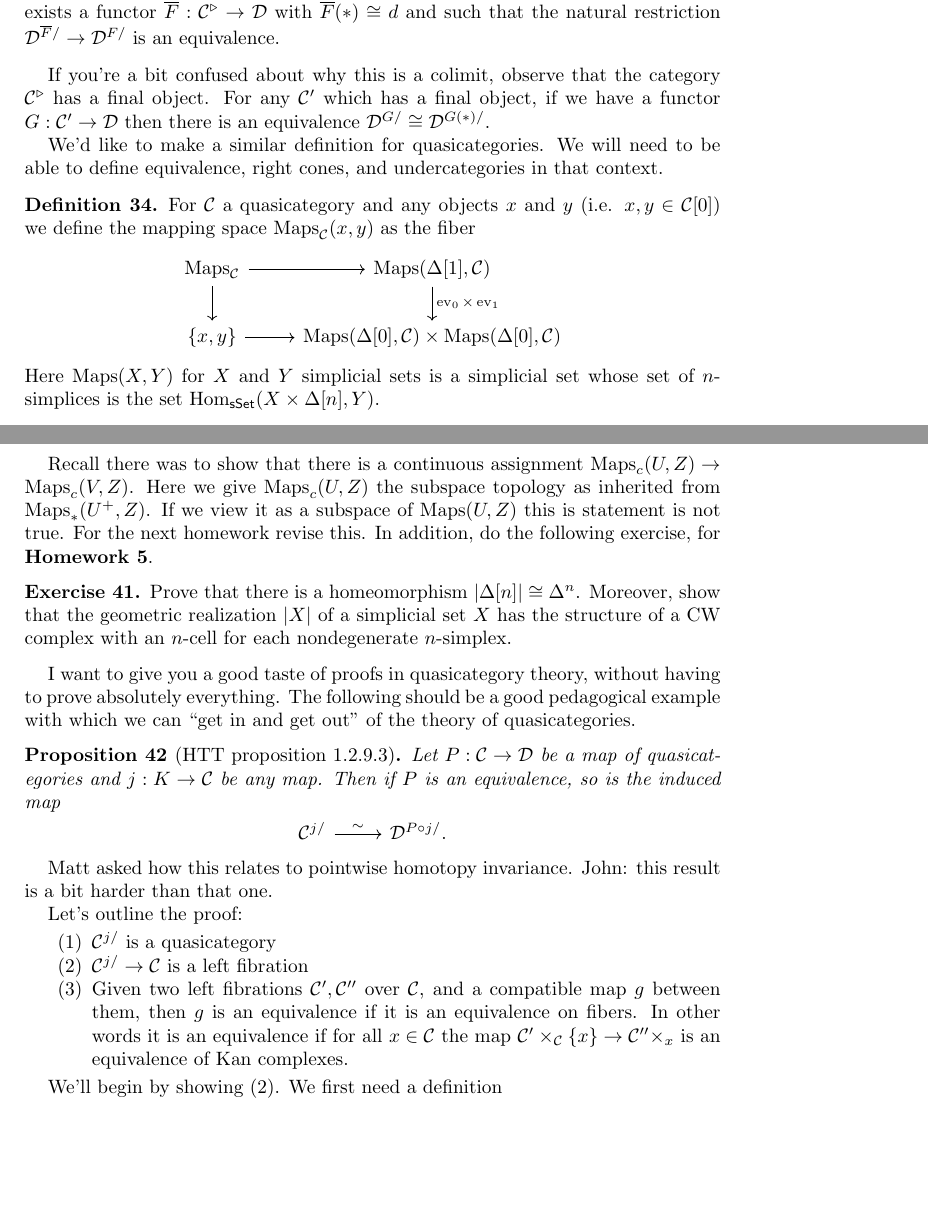
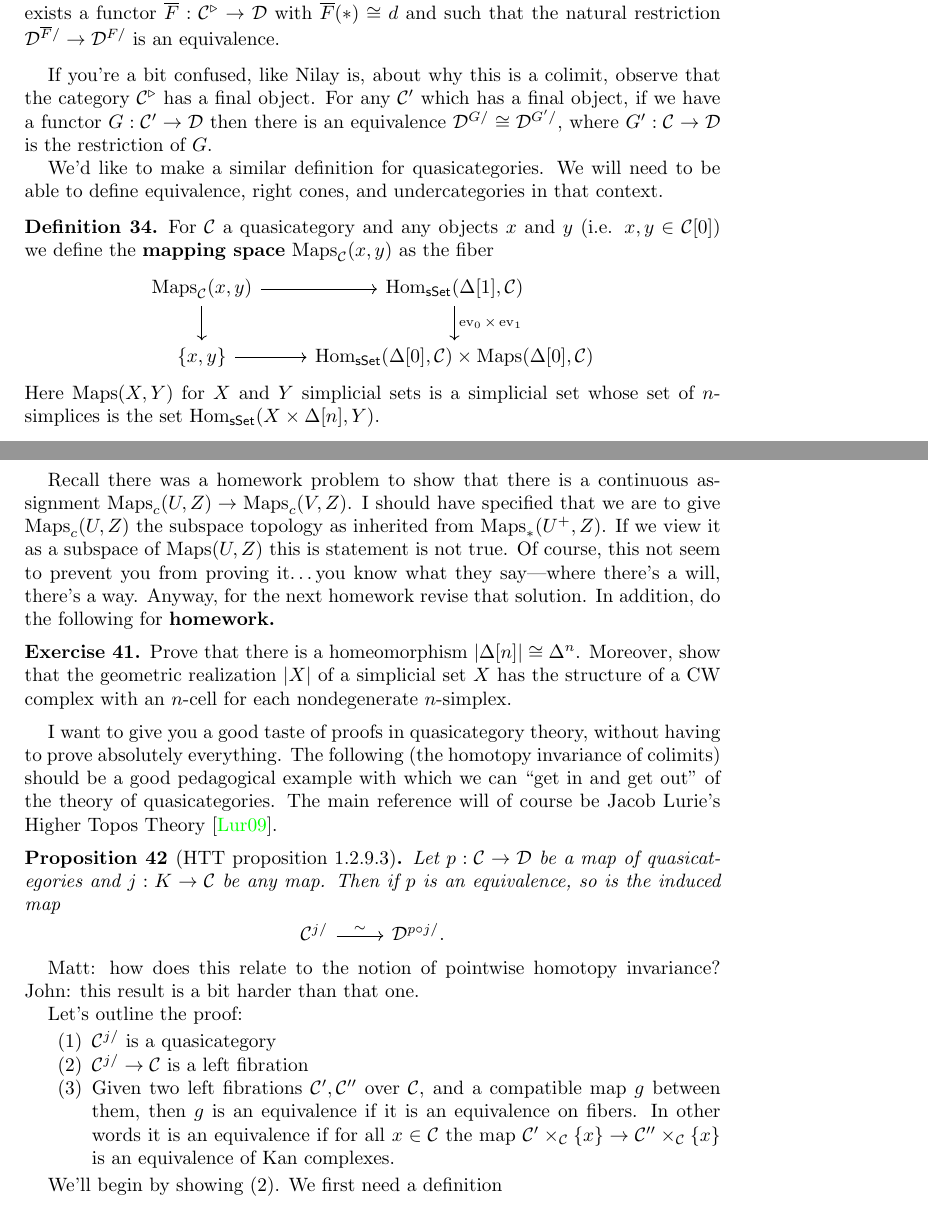
Before and after one commit to nilaykumar/factorization_homology, a LaTeX paper (factorization_homology.tex): two parts of pages 25 and 28 of 30 before the commit and two parts of pages 25 and 28 of 31 after it, joined at a grey line, cut so that both start at the same text, the shorter picture padded with empty space. Compiled offline with pdfLaTeX.

Commit message:
minor edits

```diff
--- a/factorization_homology.tex
+++ b/factorization_homology.tex
@@ -32,6 +32,7 @@
 \newcommand{\Disk}{\mathscr{D}\mathsf{isk}_n}
 \newcommand{\Diskf}{\mathscr{D}\mathsf{isk}_n^\text{fr}}
 \newcommand{\Diskr}{\mathscr{D}\mathsf{isk}_n^\text{rect}}
+\newcommand{\Diskir}{\mathscr{D}\mathsf{isk}_\infty^\text{rect}}
 
 \title{Factorization Homology}
 \author{John Francis}
@@ -1297,22 +1298,23 @@ With these definitions we can now define colimits.
     $\mathcal{D}^{\overline F/} \to \mathcal{D}^{F/}$ is an equivalence.
 \end{definition}
 
-If you're a bit confused about why this is a colimit, observe that the category
+If you're a bit confused, like Nilay is, about why this is a colimit, observe that the category
 $\mathcal{C}^\triangleright$ has a final object.
 For any $\mathcal{C}'$ which has a final object, if we have a functor
 $G:\mathcal{C}'\to \mathcal{D}$ then there is an equivalence
-$\mathcal{D}^{G/}\cong \mathcal{D}^{G(*)/}$.
+$\mathcal{D}^{G/}\cong \mathcal{D}^{G'/}$, where $G':\mathcal{C}\to \mathcal{D}$
+is the restriction of $G$.
 
 We'd like to make a similar definition for quasicategories. We will need to
 be able to define equivalence, right cones, and undercategories in that context.
 
 \begin{definition}
     For $\mathcal{C}$ a quasicategory and any objects $x$ and $y$ (i.e. $x,y\in\mathcal{C}[0]$)
-    we define the mapping space $\Maps_\mathcal{C}(x,y)$ as the fiber
+    we define the \textbf{mapping space} $\Maps_\mathcal{C}(x,y)$ as the fiber
     \begin{equation*}
         \begin{tikzcd}
-            \Maps_\mathcal{C} \dar\rar & \Maps(\Delta[1],\mathcal{C})\dar{\ev_0\times\ev_1} \\
-            \{x,y\} \rar & \Maps(\Delta[0],\mathcal{C})\times\Maps(\Delta[0],\mathcal{C})
+            \Maps_\mathcal{C}(x,y) \dar\rar & \Hom_\mathsf{sSet}(\Delta[1],\mathcal{C})\dar{\ev_0\times\ev_1} \\
+            \{x,y\} \rar & \Hom_\mathsf{sSet}(\Delta[0],\mathcal{C})\times\Maps(\Delta[0],\mathcal{C})
         \end{tikzcd}
     \end{equation*}
     Here $\Maps(X,Y)$ for $X$ and $Y$ simplicial sets is a simplicial set
@@ -1420,7 +1425,12 @@ as topological groups.
-Recall there was to show that there is a continuous assignment $\Maps_c(U,Z)\to\Maps_c(V,Z)$.
-Here we give $\Maps_c(U,Z)$ the subspace topology as inherited from $\Maps_*(U^+,Z)$. If we
-view it as a subspace of $\Maps(U,Z)$ this is statement is not true. For the next homework
-revise this. In addition, do the following exercise, for \textbf{Homework 5}.
+\section{Homotopy invariance I [10/13/2017]}
+
+Recall there was a homework problem to show that there is a continuous assignment $\Maps_c(U,Z)\to\Maps_c(V,Z)$.
+I should have specified that we are to give $\Maps_c(U,Z)$ the subspace topology as inherited from $\Maps_*(U^+,Z)$.
+If we view it as a subspace of $\Maps(U,Z)$ this is statement is not true.
+Of course, this not seem to prevent you from proving it\ldots you know what they say---where there's
+a will, there's a way.
+Anyway, for the next homework revise that solution.
+In addition, do the following for \textbf{homework.}
 
 \begin{exercise}
     Prove that there is a homeomorphism $|\Delta[n]|\cong\Delta^n$. Moreover, show that
@@ -1429,18 +1439,21 @@ revise this. In addition, do the following exercise, for \textbf{Homework 5}.
 \end{exercise}
 
 I want to give you a good taste of proofs in quasicategory theory, without having
-to prove absolutely everything. The following should be a good pedagogical example
-with which we can ``get in and get out'' of the theory of quasicategories.
+to prove absolutely everything. The following (the homotopy invariance of colimits)
+should be a good pedagogical example
+with which we can ``get in and get out'' of the theory of quasicategories. The main
+reference will of course be Jacob Lurie's Higher Topos Theory \cite{lurie}.
 \begin{proposition}[HTT proposition 1.2.9.3]
-    Let $P:\mathcal{C}\to\mathcal{D}$ be a map of quasicategories and $j:K\to\mathcal{C}$
-    be any map. Then if $P$ is an equivalence, so is the induced map
+    Let $p:\mathcal{C}\to\mathcal{D}$ be a map of quasicategories and $j:K\to\mathcal{C}$
+    be any map. Then if $p$ is an equivalence, so is the induced map
     \begin{equation*}
         \begin{tikzcd}
-            \mathcal{C}^{j/} \rar{\sim} & \mathcal{D}^{P\circ j/}.
+            \mathcal{C}^{j/} \rar{\sim} & \mathcal{D}^{p\circ j/}.
         \end{tikzcd}
     \end{equation*}
 \end{proposition}
-Matt asked how this relates to pointwise homotopy invariance. John: this result is a bit harder than that one.
+Matt: how does this relate to the notion of pointwise homotopy invariance?
+John: this result is a bit harder than that one.
 
 Let's outline the proof:
 \begin{enumerate}
@@ -1449,13 +1462,13 @@ Let's outline the proof:
     \item Given two left fibrations $\mathcal{C}', \mathcal{C}''$ over $\mathcal{C}$,
         and a compatible map $g$ between them, then $g$ is an equivalence if it is
         an equivalence on fibers. In other words it is an equivalence if for all $x\in \mathcal{C}$
-        the map $\mathcal{C}'\times_{\mathcal{C}}\{x\} \to \mathcal{C}''\times_{x}$ is
+        the map $\mathcal{C}'\times_{\mathcal{C}}\{x\} \to \mathcal{C}''\times_\mathcal{C}\{x\}$ is
         an equivalence of Kan complexes.
 \end{enumerate}
 
 We'll begin by showing (2). We first need a definition
 \begin{definition}
-    For $X,Y$ simplicial sets, the join $X\star Y$ is the simplicial set given on
+    For $X,Y$ simplicial sets, the \textbf{join} $X\star Y$ is the simplicial set given on
     totally ordered sets as
     \begin{equation*}
         (X\star Y)(J) = \coprod_{J=I\coprod I'} X(I)\times Y(I')
```
Also changed, not shown: references.bib (+17 -0 lines), factorization_homology.tex (65 more changed lines).
